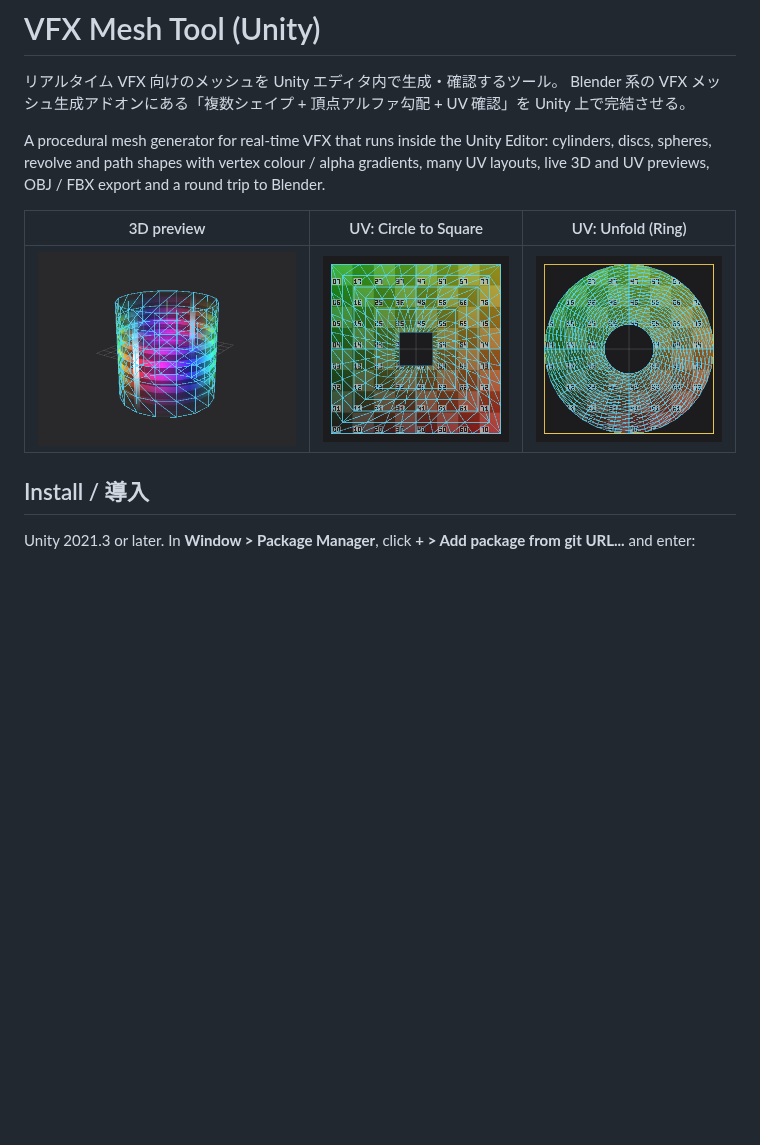
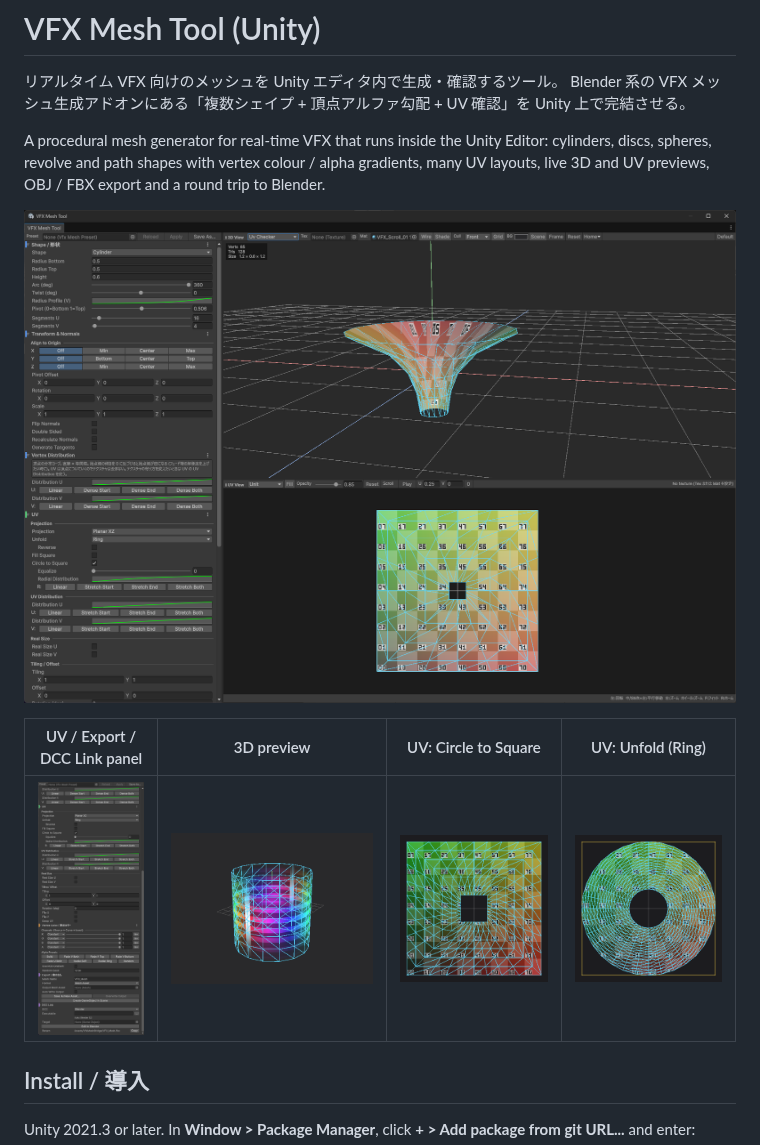
Before and after one commit to deeee5/VfxMeshTool, a Markdown page: README.md, the part around the change. Rendered like a GitHub page; pictures changed too: Docs~/ui_panel_uv_export.png (added), Docs~/ui_window.png (added); blank space fills up the shorter version.

Commit message:
Add UI screenshots to the README
Co-Authored-By: Claude Opus 5.5 <noreply@anthropic.com>

```diff
--- a/README.md
+++ b/README.md
@@ -5,9 +5,11 @@ Blender 系の VFX メッシュ生成アドオンにある「複数シェイプ
 
 A procedural mesh generator for real-time VFX that runs inside the Unity Editor: cylinders, discs, spheres, revolve and path shapes with vertex colour / alpha gradients, many UV layouts, live 3D and UV previews, OBJ / FBX export and a round trip to Blender.
 
-| 3D preview | UV: Circle to Square | UV: Unfold (Ring) |
-| --- | --- | --- |
-| ![](Docs~/01_cylinder_textured_3d.png) | ![](Docs~/20_uv_circle_to_square.png) | ![](Docs~/21_uv_unfold_ring.png) |
+![VFX Mesh Tool window: settings on the left, 3D preview top right, UV preview bottom right](Docs~/ui_window.png)
+
+| UV / Export / DCC Link panel | 3D preview | UV: Circle to Square | UV: Unfold (Ring) |
+| --- | --- | --- | --- |
+| ![](Docs~/ui_panel_uv_export.png) | ![](Docs~/01_cylinder_textured_3d.png) | ![](Docs~/20_uv_circle_to_square.png) | ![](Docs~/21_uv_unfold_ring.png) |
 
 ## Install / 導入
 
```
Also changed, not shown: CHANGELOG.md (+5 -0 lines).
